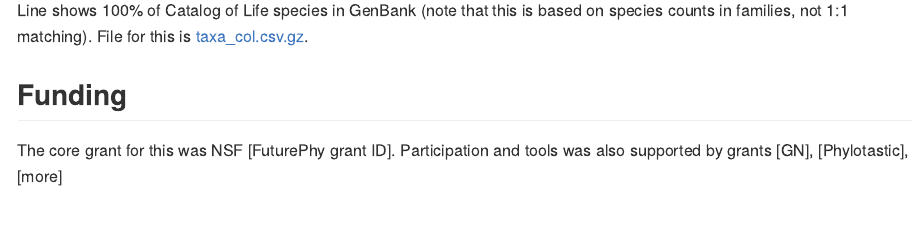
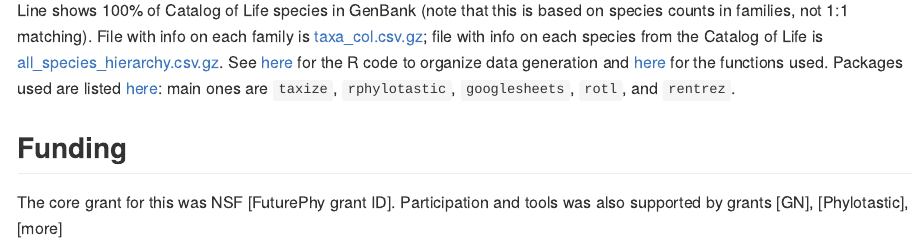
Before and after one commit to bomeara/hexapods, an R Markdown document (docs/index.Rmd): the page in a window 1100 px wide, from 740 px down. The pictures show the output file docs/index.md that the author committed with the source, drawn offline in the style of GitHub.

Commit message:
more detail on analyses

````diff
--- a/docs/index.Rmd
+++ b/docs/index.Rmd
@@ -51,7 +51,7 @@ treemap::treemap(taxa_col, index=c("OrderOnly", "Family"), vSize="genbank.BOLD.c
 
 ```
 
-Line shows 100% of Catalog of Life species in GenBank (note that this is based on species counts in families, not 1:1 matching). File for this is [taxa_col.csv.gz](taxa_col.csv.gz).
+Line shows 100% of Catalog of Life species in GenBank (note that this is based on species counts in families, not 1:1 matching). File with info on each family is [taxa_col.csv.gz](taxa_col.csv.gz); file with info on each species from the Catalog of Life is [all_species_hierarchy.csv.gz](all_species_hierarchy.csv.gz). See [here](https://github.com/bomeara/hexapods/blob/master/R/plan.R) for the R code to organize data generation and [here](https://github.com/bomeara/hexapods/blob/master/R/functions.R) for the functions used. Packages used are listed [here](https://github.com/bomeara/hexapods/blob/master/R/packages.R): main ones are `taxize`, `rphylotastic`, `googlesheets`, `rotl`, and `rentrez`.
 
 ## Funding
 
````
Also changed, not shown: docs/index.md.
